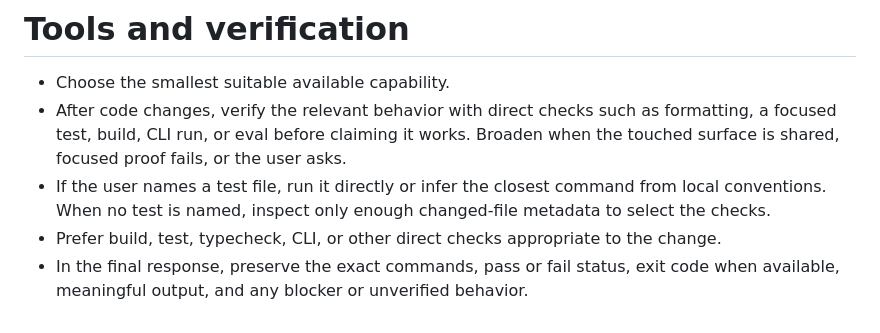
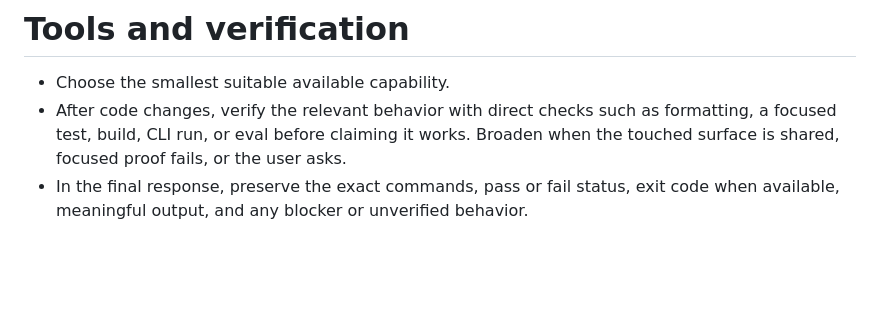
Before and after one commit to ALT-Infra/alt-fx, a Markdown page: src/builtins/system_prompt.md, the part around the change. Rendered like a GitHub page; blank space fills up the shorter version.

Commit message:
Remove redundant verification prompt guidance
Remove two verification instructions that duplicate the remaining direct-check rule.

```diff
--- a/src/builtins/system_prompt.md
+++ b/src/builtins/system_prompt.md
@@ -48,6 +48,4 @@
 
 - Choose the smallest suitable available capability.
 - After code changes, verify the relevant behavior with direct checks such as formatting, a focused test, build, CLI run, or eval before claiming it works. Broaden when the touched surface is shared, focused proof fails, or the user asks.
-- If the user names a test file, run it directly or infer the closest command from local conventions. When no test is named, inspect only enough changed-file metadata to select the checks.
-- Prefer build, test, typecheck, CLI, or other direct checks appropriate to the change.
 - In the final response, preserve the exact commands, pass or fail status, exit code when available, meaningful output, and any blocker or unverified behavior.
```
